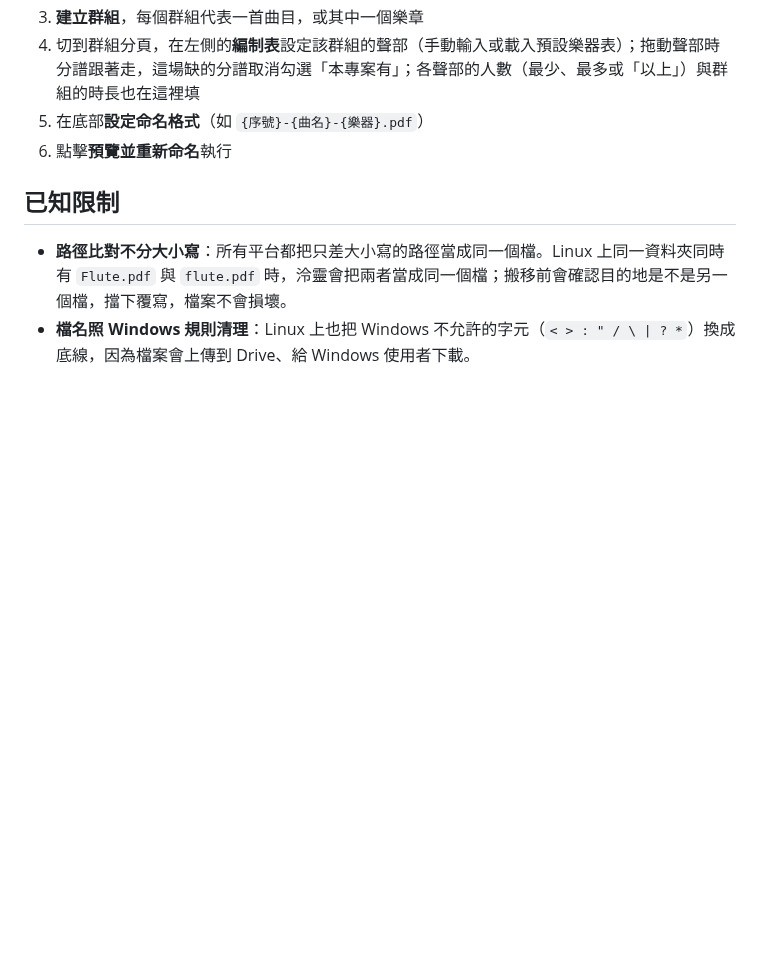
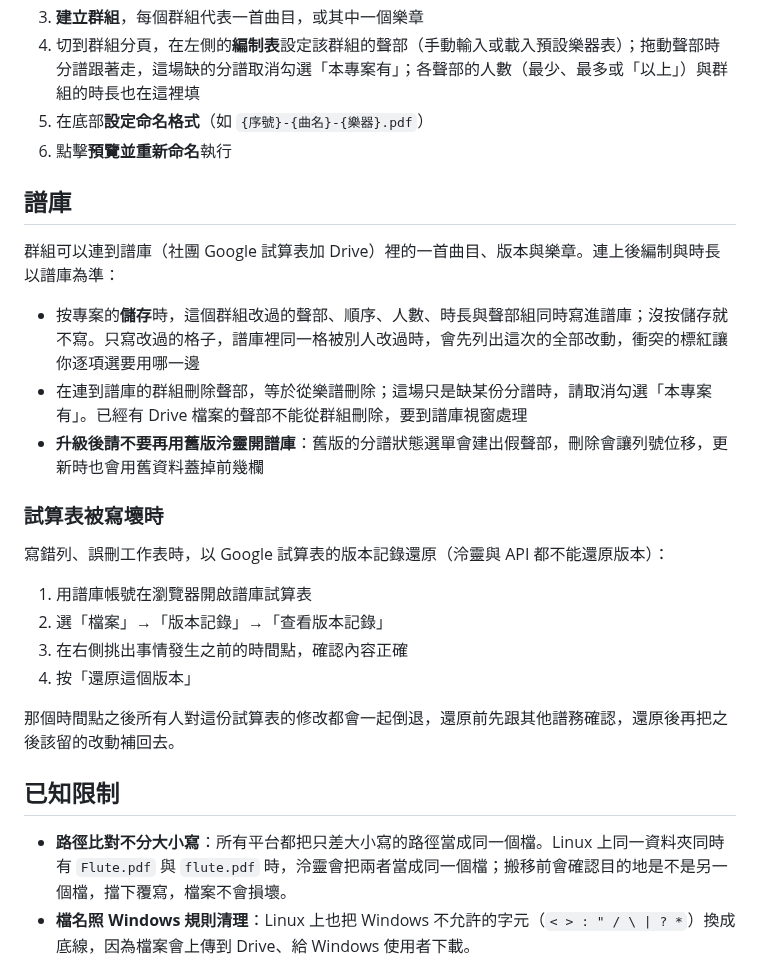
Before and after one commit to Suikann/ling-ling-suite, a Markdown page: README.zh-TW.md, the part around the change. GitHub-like rendering; blank space fills up the shorter version.

```diff
--- a/README.zh-TW.md
+++ b/README.zh-TW.md
@@ -70,6 +70,25 @@
 5. 在底部**設定命名格式**（如 `{序號}-{曲名}-{樂器}.pdf`）
 6. 點擊**預覽並重新命名**執行
 
+## 譜庫
+
+群組可以連到譜庫（社團 Google 試算表加 Drive）裡的一首曲目、版本與樂章。連上後編制與時長以譜庫為準：
+
+- 按專案的**儲存**時，這個群組改過的聲部、順序、人數、時長與聲部組同時寫進譜庫；沒按儲存就不寫。只寫改過的格子，譜庫裡同一格被別人改過時，會先列出這次的全部改動，衝突的標紅讓你逐項選要用哪一邊
+- 在連到譜庫的群組刪除聲部，等於從樂譜刪除；這場只是缺某份分譜時，請取消勾選「本專案有」。已經有 Drive 檔案的聲部不能從群組刪除，要到譜庫視窗處理
+- **升級後請不要再用舊版泠靈開譜庫**：舊版的分譜狀態選單會建出假聲部，刪除會讓列號位移，更新時也會用舊資料蓋掉前幾欄
+
+### 試算表被寫壞時
+
+寫錯列、誤刪工作表時，以 Google 試算表的版本記錄還原（泠靈與 API 都不能還原版本）：
+
+1. 用譜庫帳號在瀏覽器開啟譜庫試算表
+2. 選「檔案」→「版本記錄」→「查看版本記錄」
+3. 在右側挑出事情發生之前的時間點，確認內容正確
+4. 按「還原這個版本」
+
+那個時間點之後所有人對這份試算表的修改都會一起倒退，還原前先跟其他譜務確認，還原後再把之後該留的改動補回去。
+
 ## 已知限制
 
 - **路徑比對不分大小寫**：所有平台都把只差大小寫的路徑當成同一個檔。Linux 上同一資料夾同時有 `Flute.pdf` 與 `flute.pdf` 時，泠靈會把兩者當成同一個檔；搬移前會確認目的地是不是另一個檔，擋下覆寫，檔案不會損壞。
```
Also changed, not shown: README.md (+19 -0 lines).
